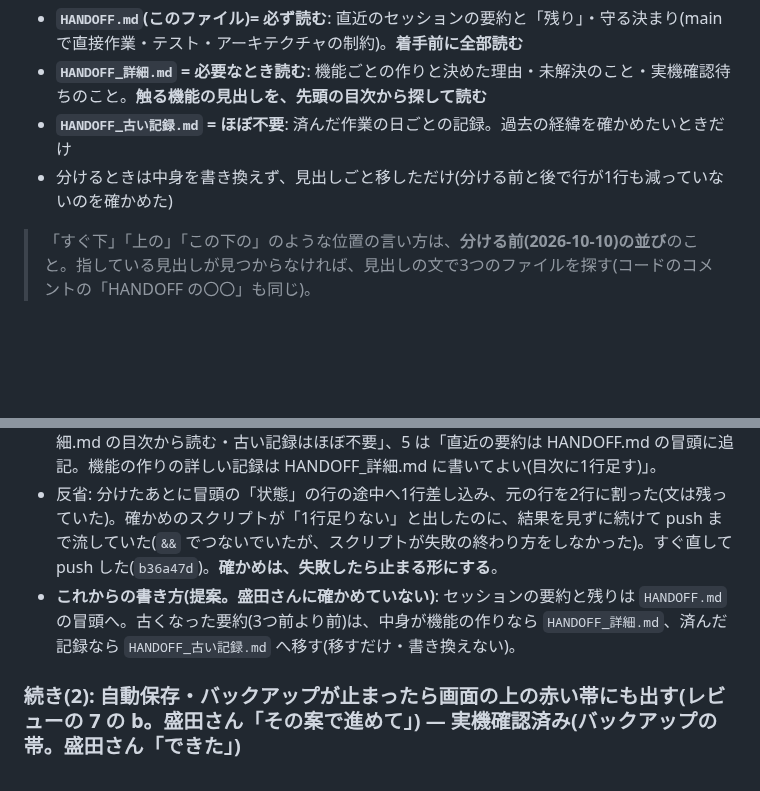
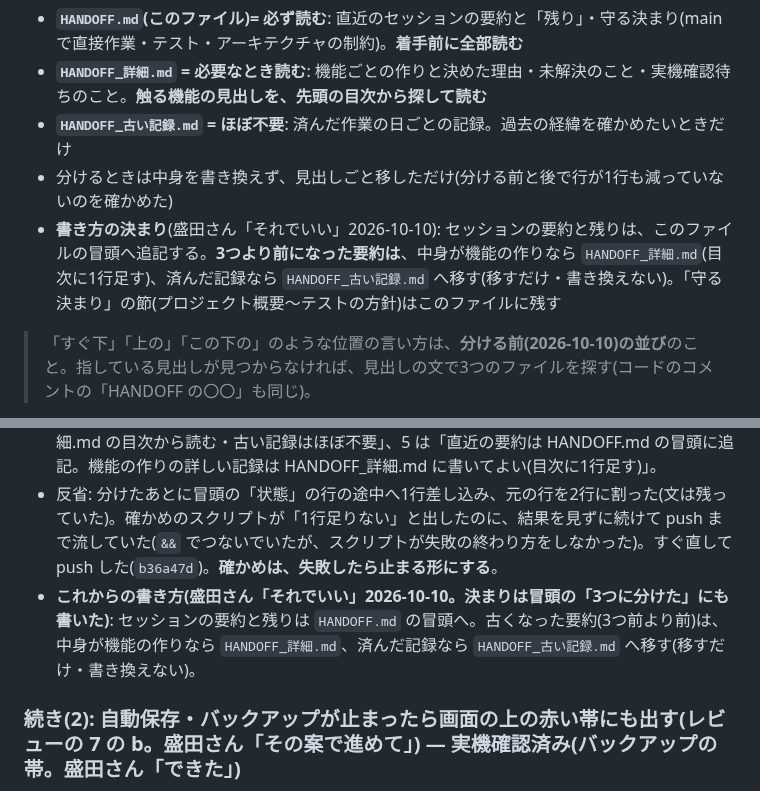
Before and after one commit to youichi558-collab/special-spoon, a Markdown page: electrical_cad_v3/ecad_v3/HANDOFF.md, 2 parts joined by grey strips. GitHub-like rendering; blank space fills up the shorter version.

Commit message:
HANDOFF: 要約を移す書き方の決まりを冒頭に書く(盛田さん「それでいい」)
Co-Authored-By: Claude Opus 5.5 <noreply@anthropic.com>
Claude-Session: https://claude.ai/code/session_01VFSiYo1rm23pHz618u9aBj

```diff
--- a/electrical_cad_v3/ecad_v3/HANDOFF.md
+++ b/electrical_cad_v3/ecad_v3/HANDOFF.md
@@ -5,6 +5,7 @@
 - **`HANDOFF_詳細.md` = 必要なとき読む**: 機能ごとの作りと決めた理由・未解決のこと・実機確認待ちのこと。**触る機能の見出しを、先頭の目次から探して読む**
 - **`HANDOFF_古い記録.md` = ほぼ不要**: 済んだ作業の日ごとの記録。過去の経緯を確かめたいときだけ
 - 分けるときは中身を書き換えず、見出しごと移しただけ(分ける前と後で行が1行も減っていないのを確かめた)
+- **書き方の決まり**(盛田さん「それでいい」2026-10-10): セッションの要約と残りは、このファイルの冒頭へ追記する。**3つより前になった要約は**、中身が機能の作りなら `HANDOFF_詳細.md`(目次に1行足す)、済んだ記録なら `HANDOFF_古い記録.md` へ移す(移すだけ・書き換えない)。「守る決まり」の節(プロジェクト概要〜テストの方針)はこのファイルに残す
 > 「すぐ下」「上の」「この下の」のような位置の言い方は、**分ける前(2026-10-10)の並び**のこと。指している見出しが見つからなければ、見出しの文で3つのファイルを探す(コードのコメントの「HANDOFF の〇〇」も同じ)。
 
 
@@ -58,7 +59,7 @@ CSV作成作業の状況は、同じ問題(静的な引き継ぎ文書が実際
 - **盛田さんに確かめたこと(精査)**: 8月の「④シンボル/線が消える」は起きていない・DXF の線の太さは問題ない・iPad は使っていない(完成していない)・DXF取込後の許容誤差5 はわからない・キーエンス等の型式検索は要らない・8-23 の端子まわりの直し(文字のズーム・クリック・コピー貼り付け・プロパティの並び・貼り付けのゆがみ)は困っていない。
 - **CLAUDE.md の 1・5 も直した**: 1 は「HANDOFF.md を全部読む・触る機能は HANDOFF_詳細.md の目次から読む・古い記録はほぼ不要」、5 は「直近の要約は HANDOFF.md の冒頭に追記。機能の作りの詳しい記録は HANDOFF_詳細.md に書いてよい(目次に1行足す)」。
 - 反省: 分けたあとに冒頭の「状態」の行の途中へ1行差し込み、元の行を2行に割った(文は残っていた)。確かめのスクリプトが「1行足りない」と出したのに、結果を見ずに続けて push まで流していた(`&&` でつないでいたが、スクリプトが失敗の終わり方をしなかった)。すぐ直して push した(`b36a47d`)。**確かめは、失敗したら止まる形にする**。
-- **これからの書き方(提案。盛田さんに確かめていない)**: セッションの要約と残りは `HANDOFF.md` の冒頭へ。古くなった要約(3つ前より前)は、中身が機能の作りなら `HANDOFF_詳細.md`、済んだ記録なら `HANDOFF_古い記録.md` へ移す(移すだけ・書き換えない)。
+- **これからの書き方(盛田さん「それでいい」2026-10-10。決まりは冒頭の「3つに分けた」にも書いた)**: セッションの要約と残りは `HANDOFF.md` の冒頭へ。古くなった要約(3つ前より前)は、中身が機能の作りなら `HANDOFF_詳細.md`、済んだ記録なら `HANDOFF_古い記録.md` へ移す(移すだけ・書き換えない)。
 
 ### 続き(2): 自動保存・バックアップが止まったら画面の上の赤い帯にも出す(レビューの 7 の b。盛田さん「その案で進めて」) — **実機確認済み**(バックアップの帯。盛田さん「できた」)
 
```
